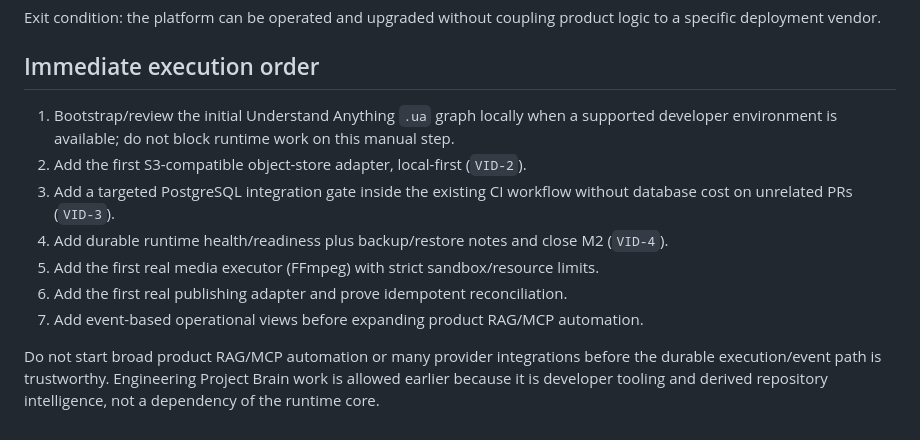
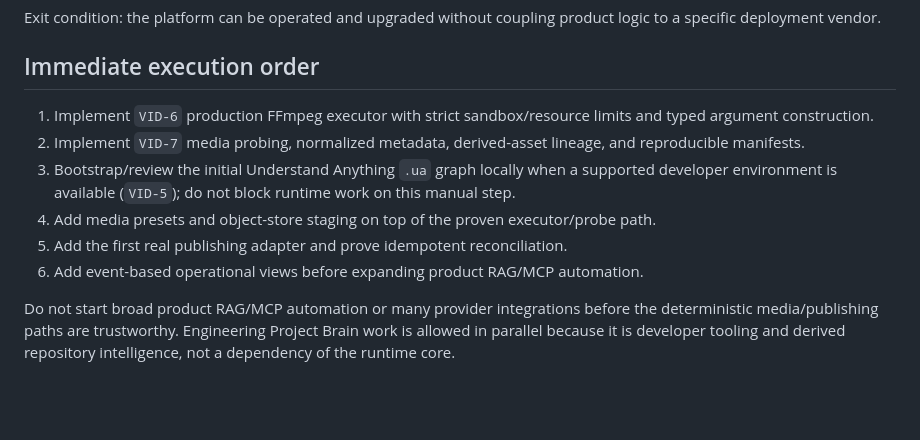
Before and after one commit to fusumivietnam/VideoOS, a Markdown page: docs/roadmap.md, the part around one of its changes. Drawn GitHub-style; blank space fills up the shorter version.

```diff
--- a/docs/roadmap.md
+++ b/docs/roadmap.md
@@ -176,12 +178,11 @@ Exit condition: the platform can be operated and upgraded without coupling produ
 
 ## Immediate execution order
 
-1. Bootstrap/review the initial Understand Anything `.ua` graph locally when a supported developer environment is available; do not block runtime work on this manual step.
-2. Add the first S3-compatible object-store adapter, local-first (`VID-2`).
-3. Add a targeted PostgreSQL integration gate inside the existing CI workflow without database cost on unrelated PRs (`VID-3`).
-4. Add durable runtime health/readiness plus backup/restore notes and close M2 (`VID-4`).
-5. Add the first real media executor (FFmpeg) with strict sandbox/resource limits.
-6. Add the first real publishing adapter and prove idempotent reconciliation.
-7. Add event-based operational views before expanding product RAG/MCP automation.
+1. Implement `VID-6` production FFmpeg executor with strict sandbox/resource limits and typed argument construction.
+2. Implement `VID-7` media probing, normalized metadata, derived-asset lineage, and reproducible manifests.
+3. Bootstrap/review the initial Understand Anything `.ua` graph locally when a supported developer environment is available (`VID-5`); do not block runtime work on this manual step.
+4. Add media presets and object-store staging on top of the proven executor/probe path.
+5. Add the first real publishing adapter and prove idempotent reconciliation.
+6. Add event-based operational views before expanding product RAG/MCP automation.
 
-Do not start broad product RAG/MCP automation or many provider integrations before the durable execution/event path is trustworthy. Engineering Project Brain work is allowed earlier because it is developer tooling and derived repository intelligence, not a dependency of the runtime core.
+Do not start broad product RAG/MCP automation or many provider integrations before the deterministic media/publishing paths are trustworthy. Engineering Project Brain work is allowed in parallel because it is developer tooling and derived repository intelligence, not a dependency of the runtime core.
```
Also changed, not shown: other parts of docs/roadmap.md (+17 -15 lines).
